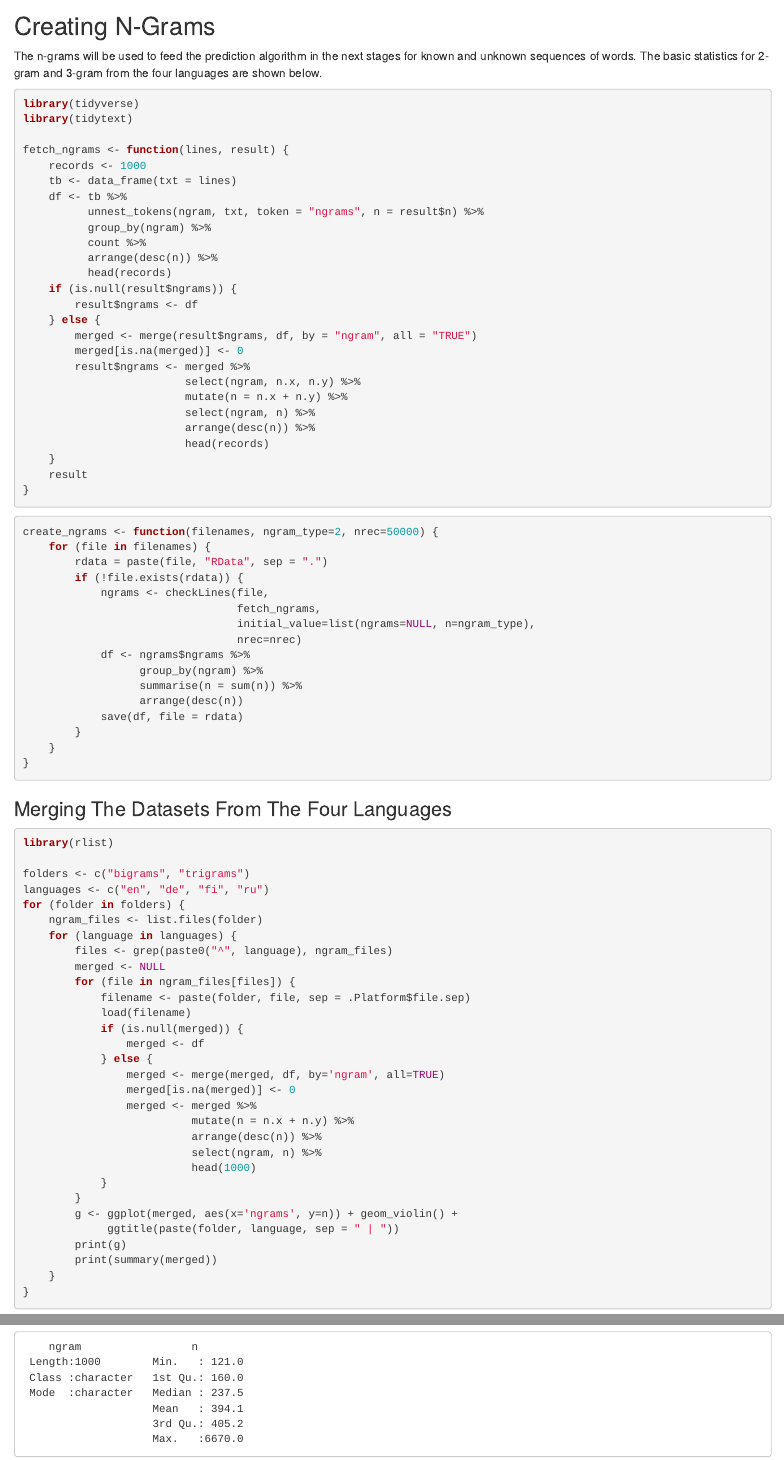
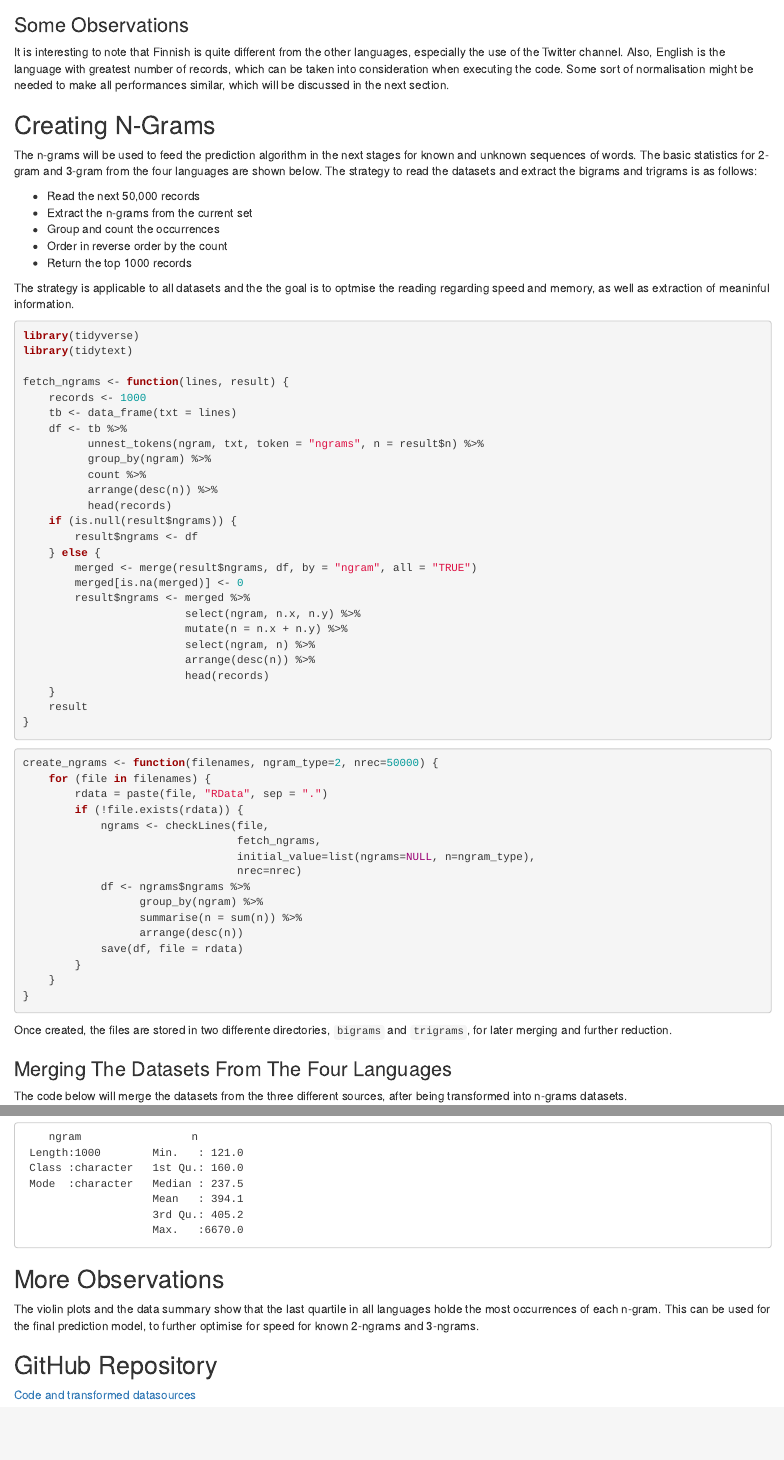
Before and after one commit to pythongus/dscapstone, an R Markdown document (project_nlp_week2.Rmd): the page in a window 1100 px wide, from 1720 px down before the commit and from 1750 px down after it, and a second part further down, joined at a grey line. Rendered offline with R 4.5, knitr and Pandoc, with nearby package versions; some code elsewhere in the file could not run offline.

Commit message:
Updated report

````diff
--- a/project_nlp_week2.Rmd
+++ b/project_nlp_week2.Rmd
@@ -113,10 +114,21 @@ plot_info(dt[,3], read_datasets(dt[,3], counter))
 plot_info(dt[,4], read_datasets(dt[,4], counter))
 ```
 
+### Some Observations
+
+It is interesting to note that Finnish is quite different from the other languages, especially the use of the Twitter channel. Also, English is the language with greatest number of records, which can be taken into consideration when executing the code. Some sort of normalisation might be needed to make all performances similar, which will be discussed in the next section.
 
 ## Creating N-Grams
 
-The n-grams will be used to feed the prediction algorithm in the next stages for known and unknown sequences of words. The basic statistics for 2-gram and 3-gram from the four languages are shown below.
+The n-grams will be used to feed the prediction algorithm in the next stages for known and unknown sequences of words. The basic statistics for 2-gram and 3-gram from the four languages are shown below. The strategy to read the datasets and extract the bigrams and trigrams is as follows:
+
+* Read the next 50,000 records
+* Extract the n-grams from the current set
+* Group and count the occurrences
+* Order in reverse order by the count
+* Return the top 1000 records
+
+The strategy is applicable to all datasets and the the goal is to optmise the reading regarding speed and memory, as well as extraction of meaninful information.
 
 ```{r fetch_ngrams, message=FALSE, warning=FALSE}
 library(tidyverse)
@@ -166,7 +178,11 @@ create_ngrams <- function(filenames, ngram_type=2, nrec=50000) {
 }
 ```
 
+Once created, the files are stored in two differente directories, `bigrams` and `trigrams`, for later merging and further reduction.
+
 ### Merging The Datasets From The Four Languages
+
+The code below will merge the datasets from the three different sources, after being transformed into n-grams datasets.
 ```{r dataset_merge}
 library(rlist)
 
@@ -199,3 +215,12 @@ for (folder in folders) {
     }
 }
 ```
+
+
+## More Observations
+
+The violin plots and the data summary show that the last quartile in all languages holde the most occurrences of each n-gram. This can be used for the final prediction model, to further optimise for speed for known 2-ngrams and 3-ngrams.
+
+## GitHub Repository
+
+[Code and transformed datasources](https://guscastles.github.io/)
````
Also changed, not shown: project_nlp_week2.Rmd (1 more changed lines).
